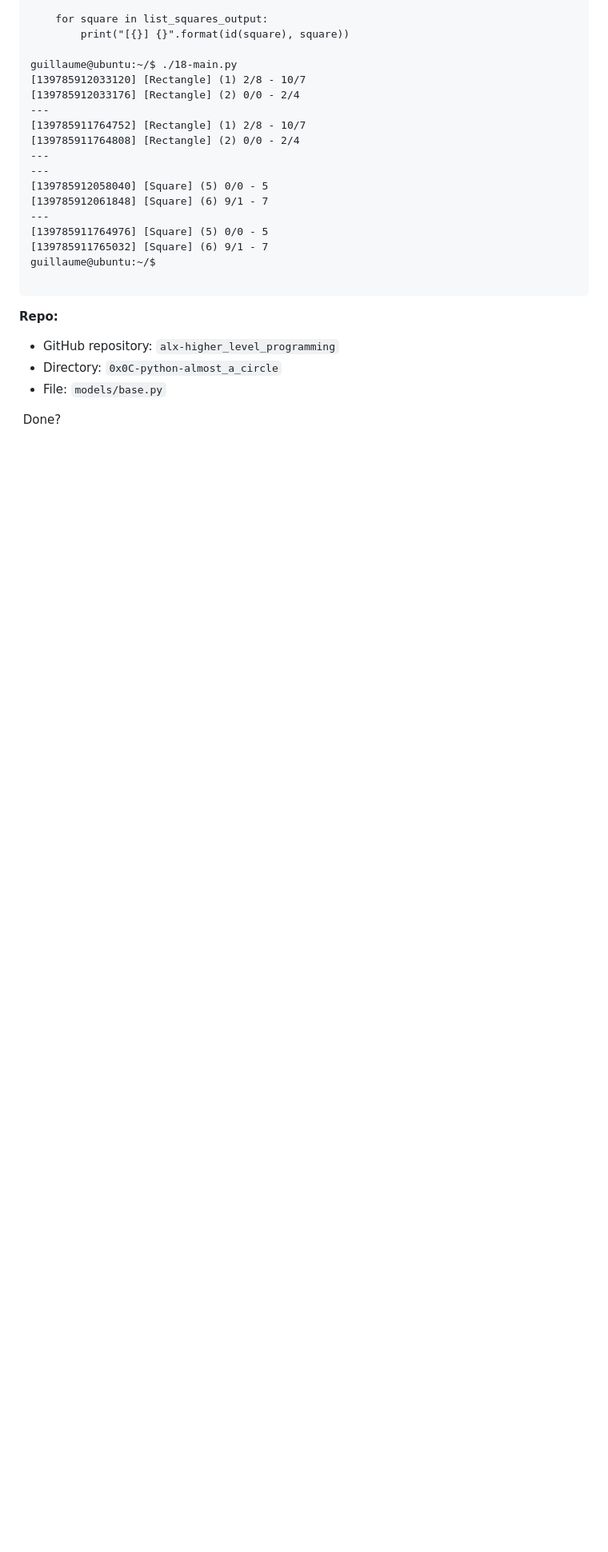
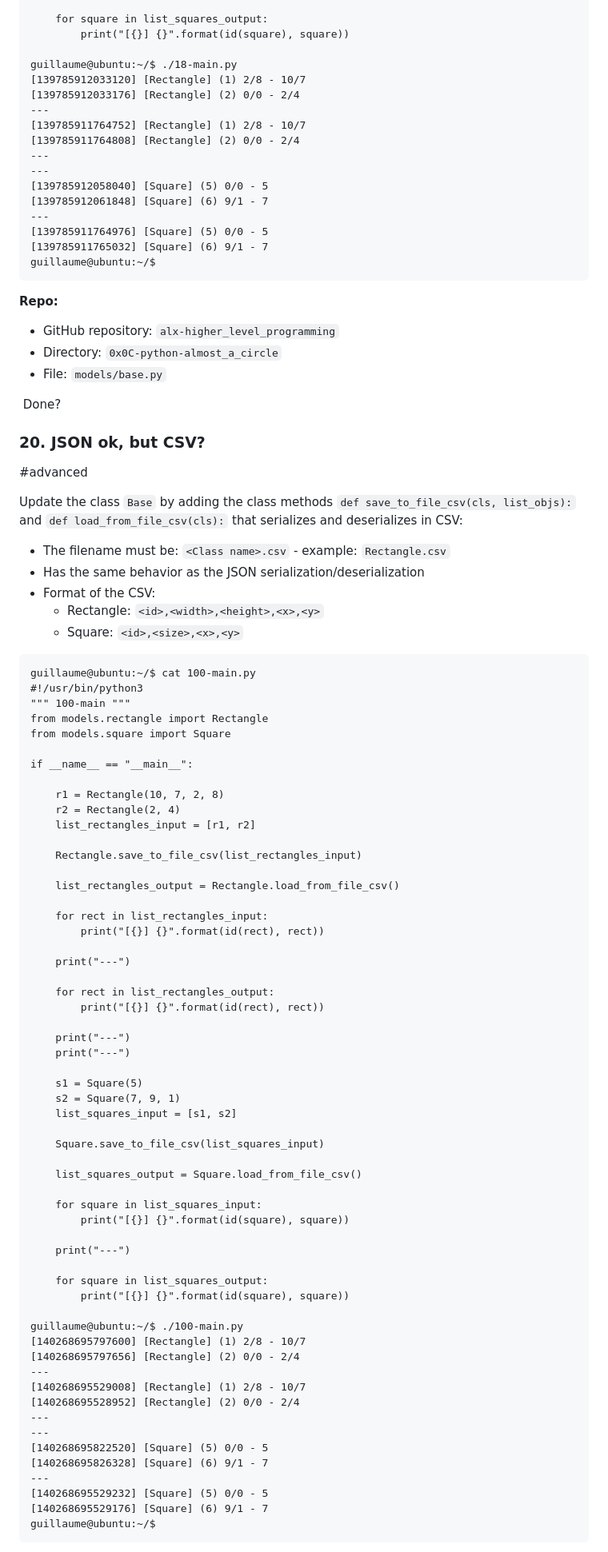
Before and after one commit to AsuweRich/S.E_Bounty, a Markdown page: alx-higher_level_programming/0x0C-python-almost_a_circle/README.md, the part around one of its changes. Shown at 80% size. Drawn GitHub-style; blank space fills up the shorter version.

````diff
--- a/alx-higher_level_programming/0x0C-python-almost_a_circle/README.md
+++ b/alx-higher_level_programming/0x0C-python-almost_a_circle/README.md
@@ -1103,7 +1080,6 @@ guillaume@ubuntu:~/$ ./18-main.py
 [139785911764976] [Square] (5) 0/0 - 5
 [139785911765032] [Square] (6) 9/1 - 7
 guillaume@ubuntu:~/$
-
 ```
 
 **Repo:**
@@ -1113,3 +1089,76 @@ guillaume@ubuntu:~/$
 -   File: `models/base.py`
 
  Done?
+
+### 20\. JSON ok, but CSV?
+
+#advanced
+
+Update the class `Base` by adding the class methods `def save_to_file_csv(cls, list_objs):` and `def load_from_file_csv(cls):` that serializes and deserializes in CSV:
+
+-   The filename must be: `<Class name>.csv` - example: `Rectangle.csv`
+-   Has the same behavior as the JSON serialization/deserialization
+-   Format of the CSV:
+    -   Rectangle: `<id>,<width>,<height>,<x>,<y>`
+    -   Square: `<id>,<size>,<x>,<y>`
+
+```
+guillaume@ubuntu:~/$ cat 100-main.py
+#!/usr/bin/python3
+""" 100-main """
+from models.rectangle import Rectangle
+from models.square import Square
+
+if __name__ == "__main__":
+
+    r1 = Rectangle(10, 7, 2, 8)
+    r2 = Rectangle(2, 4)
+    list_rectangles_input = [r1, r2]
+
+    Rectangle.save_to_file_csv(list_rectangles_input)
+
+    list_rectangles_output = Rectangle.load_from_file_csv()
+
+    for rect in list_rectangles_input:
+        print("[{}] {}".format(id(rect), rect))
+
+    print("---")
+
+    for rect in list_rectangles_output:
+        print("[{}] {}".format(id(rect), rect))
+
+    print("---")
+    print("---")
+
+    s1 = Square(5)
+    s2 = Square(7, 9, 1)
+    list_squares_input = [s1, s2]
+
+    Square.save_to_file_csv(list_squares_input)
+
+    list_squares_output = Square.load_from_file_csv()
+
+    for square in list_squares_input:
+        print("[{}] {}".format(id(square), square))
+
+    print("---")
+
+    for square in list_squares_output:
+        print("[{}] {}".format(id(square), square))
+
+guillaume@ubuntu:~/$ ./100-main.py
+[140268695797600] [Rectangle] (1) 2/8 - 10/7
+[140268695797656] [Rectangle] (2) 0/0 - 2/4
+---
+[140268695529008] [Rectangle] (1) 2/8 - 10/7
+[140268695528952] [Rectangle] (2) 0/0 - 2/4
+---
+---
+[140268695822520] [Square] (5) 0/0 - 5
+[140268695826328] [Square] (6) 9/1 - 7
+---
+[140268695529232] [Square] (5) 0/0 - 5
+[140268695529176] [Square] (6) 9/1 - 7
+guillaume@ubuntu:~/$
+```
+
````
Also changed, not shown: other parts of alx-higher_level_programming/0x0C-python-almost_a_circle/README.md (+59 -29 lines).
